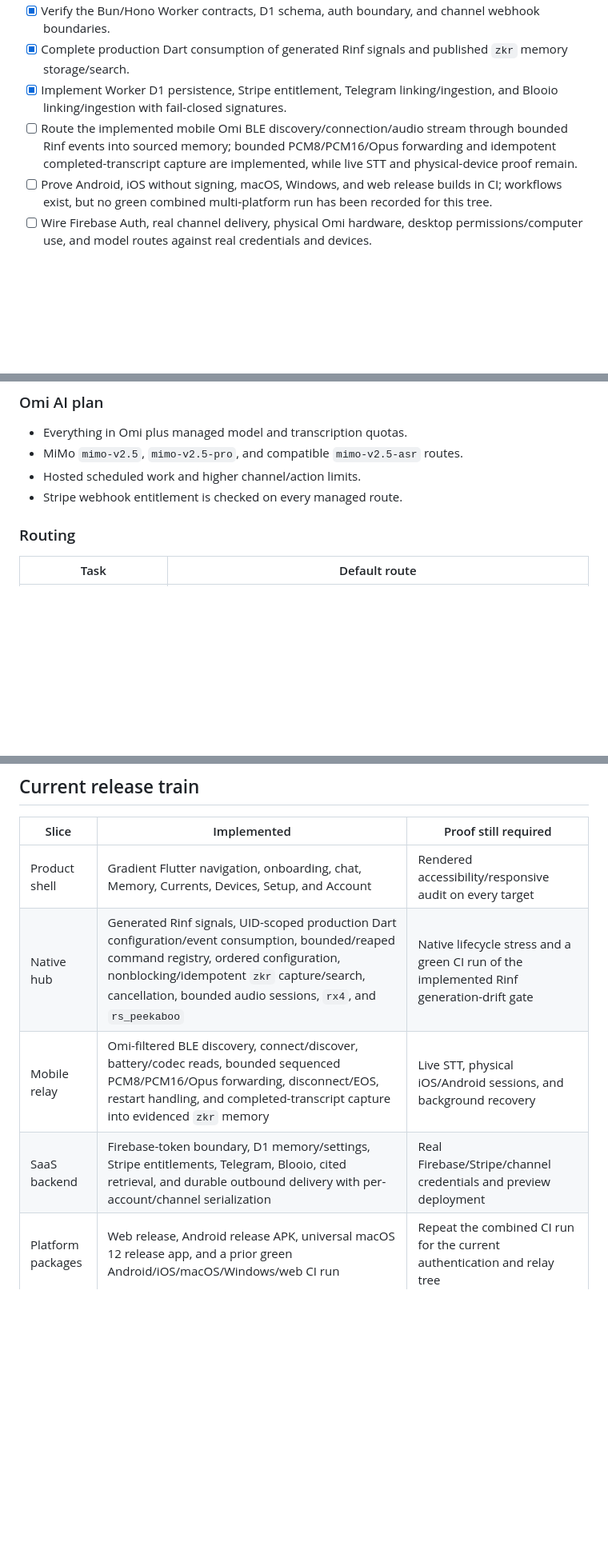
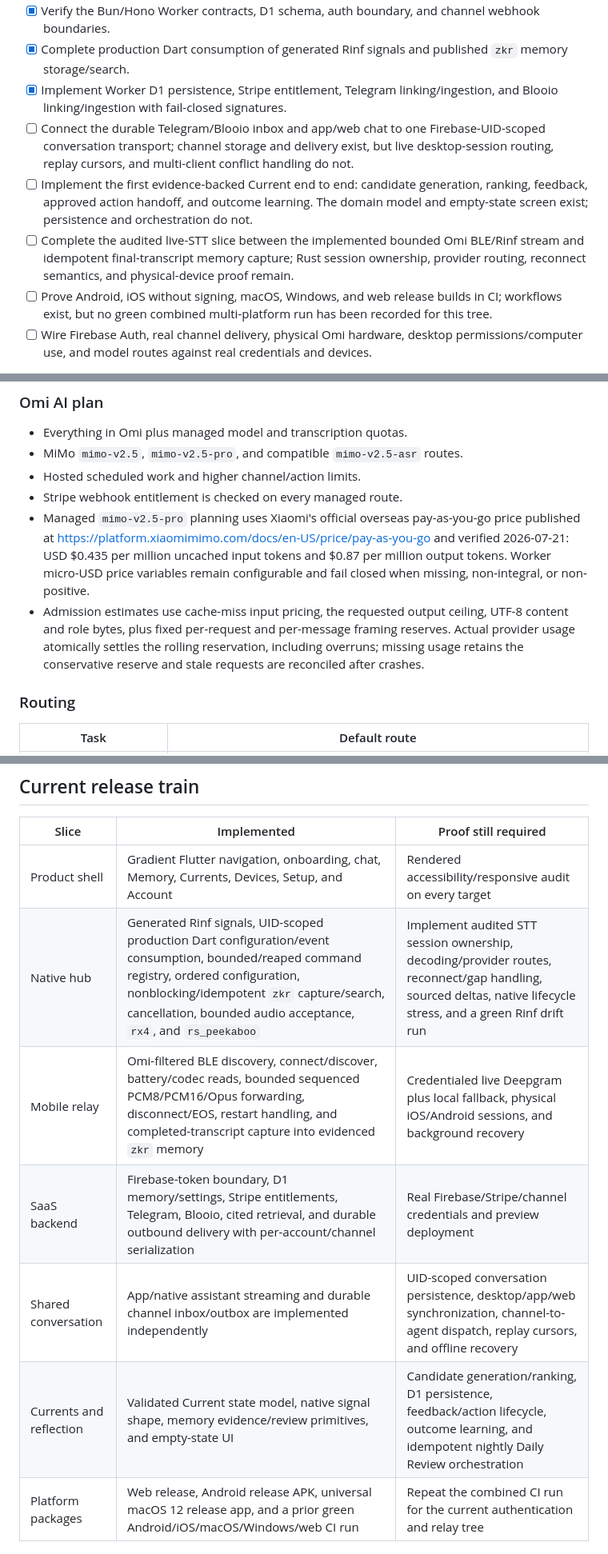
Before and after one commit to undivisible/omi-v4, a Markdown page: PLAN.md, 3 parts joined by grey strips. Shown at 80% size. Drawn GitHub-style; blank space fills up the shorter version.

```diff
--- a/PLAN.md
+++ b/PLAN.md
@@ -53,7 +54,9 @@ The reusable memory engine lives in the public [`tschk/zkr`](https://github.com/
 - [x] Verify the Bun/Hono Worker contracts, D1 schema, auth boundary, and channel webhook boundaries.
 - [x] Complete production Dart consumption of generated Rinf signals and published `zkr` memory storage/search.
 - [x] Implement Worker D1 persistence, Stripe entitlement, Telegram linking/ingestion, and Blooio linking/ingestion with fail-closed signatures.
-- [ ] Route the implemented mobile Omi BLE discovery/connection/audio stream through bounded Rinf events into sourced memory; bounded PCM8/PCM16/Opus forwarding and idempotent completed-transcript capture are implemented, while live STT and physical-device proof remain.
+- [ ] Connect the durable Telegram/Blooio inbox and app/web chat to one Firebase-UID-scoped conversation transport; channel storage and delivery exist, but live desktop-session routing, replay cursors, and multi-client conflict handling do not.
+- [ ] Implement the first evidence-backed Current end to end: candidate generation, ranking, feedback, approved action handoff, and outcome learning. The domain model and empty-state screen exist; persistence and orchestration do not.
+- [ ] Complete the audited live-STT slice between the implemented bounded Omi BLE/Rinf stream and idempotent final-transcript memory capture; Rust session ownership, provider routing, reconnect semantics, and physical-device proof remain.
 - [ ] Prove Android, iOS without signing, macOS, Windows, and web release builds in CI; workflows exist, but no green combined multi-platform run has been recorded for this tree.
 - [ ] Wire Firebase Auth, real channel delivery, physical Omi hardware, desktop permissions/computer use, and model routes against real credentials and devices.
 
@@ -242,6 +256,8 @@ Use a same-model subagent only when the task needs independent deep reasoning or
 - MiMo `mimo-v2.5`, `mimo-v2.5-pro`, and compatible `mimo-v2.5-asr` routes.
 - Hosted scheduled work and higher channel/action limits.
 - Stripe webhook entitlement is checked on every managed route.
+- Managed `mimo-v2.5-pro` planning uses Xiaomi's official overseas pay-as-you-go price published at https://platform.xiaomimimo.com/docs/en-US/price/pay-as-you-go and verified 2026-07-21: USD $0.435 per million uncached input tokens and $0.87 per million output tokens. Worker micro-USD price variables remain configurable and fail closed when missing, non-integral, or non-positive.
+- Admission estimates use cache-miss input pricing, the requested output ceiling, UTF-8 content and role bytes, plus fixed per-request and per-message framing reserves. Actual provider usage atomically settles the rolling reservation, including overruns; missing usage retains the conservative reserve and stale requests are reconciled after crashes.
 
 ### Routing
 
@@ -268,9 +284,11 @@ Keep `grok-composer-2.5-fast` only when the authenticated xAI catalog returns it
 | Slice | Implemented | Proof still required |
 | --- | --- | --- |
 | Product shell | Gradient Flutter navigation, onboarding, chat, Memory, Currents, Devices, Setup, and Account | Rendered accessibility/responsive audit on every target |
-| Native hub | Generated Rinf signals, UID-scoped production Dart configuration/event consumption, bounded/reaped command registry, ordered configuration, nonblocking/idempotent `zkr` capture/search, cancellation, bounded audio sessions, `rx4`, and `rs_peekaboo` | Native lifecycle stress and a green CI run of the implemented Rinf generation-drift gate |
-| Mobile relay | Omi-filtered BLE discovery, connect/discover, battery/codec reads, bounded sequenced PCM8/PCM16/Opus forwarding, disconnect/EOS, restart handling, and completed-transcript capture into evidenced `zkr` memory | Live STT, physical iOS/Android sessions, and background recovery |
+| Native hub | Generated Rinf signals, UID-scoped production Dart configuration/event consumption, bounded/reaped command registry, ordered configuration, nonblocking/idempotent `zkr` capture/search, cancellation, bounded audio acceptance, `rx4`, and `rs_peekaboo` | Implement audited STT session ownership, decoding/provider routes, reconnect/gap handling, sourced deltas, native lifecycle stress, and a green Rinf drift run |
+| Mobile relay | Omi-filtered BLE discovery, connect/discover, battery/codec reads, bounded sequenced PCM8/PCM16/Opus forwarding, disconnect/EOS, restart handling, and completed-transcript capture into evidenced `zkr` memory | Credentialed live Deepgram plus local fallback, physical iOS/Android sessions, and background recovery |
 | SaaS backend | Firebase-token boundary, D1 memory/settings, Stripe entitlements, Telegram, Blooio, cited retrieval, and durable outbound delivery with per-account/channel serialization | Real Firebase/Stripe/channel credentials and preview deployment |
+| Shared conversation | App/native assistant streaming and durable channel inbox/outbox are implemented independently | UID-scoped conversation persistence, desktop/app/web synchronization, channel-to-agent dispatch, replay cursors, and offline recovery |
+| Currents and reflection | Validated Current state model, native signal shape, memory evidence/review primitives, and empty-state UI | Candidate generation/ranking, D1 persistence, feedback/action lifecycle, outcome learning, and idempotent nightly Daily Review orchestration |
 | Platform packages | Web release, Android release APK, universal macOS 12 release app, and a prior green Android/iOS/macOS/Windows/web CI run | Repeat the combined CI run for the current authentication and relay tree |
 
 Do not count a compiled adapter as a deployed integration. Credentialed provider tests, physical-device tests, release packages, CI, and public deployment remain separate proof layers.
```
Also changed, not shown: other parts of PLAN.md (+20 -6 lines).
